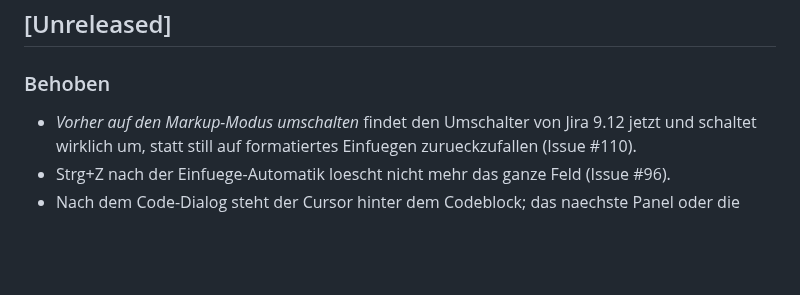
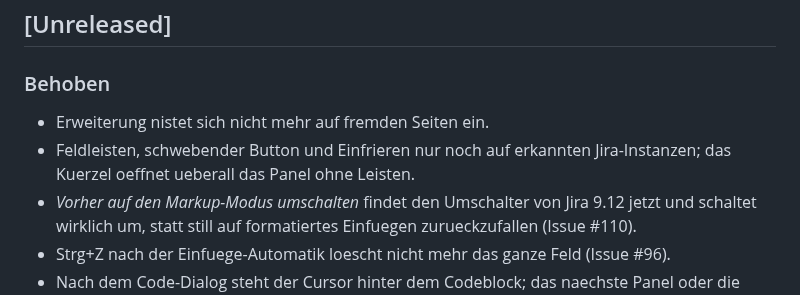
Before and after one commit to pascallink/webkit-ext, a Markdown page: jira-markdown-converter/CHANGELOG.md, the part around the change. Rendered like a GitHub page; blank space fills up the shorter version.

```diff
--- a/jira-markdown-converter/CHANGELOG.md
+++ b/jira-markdown-converter/CHANGELOG.md
@@ -9,6 +9,9 @@ festgehalten. Das Format orientiert sich an
 
 ### Behoben
 
+- Erweiterung nistet sich nicht mehr auf fremden Seiten ein.
+- Feldleisten, schwebender Button und Einfrieren nur noch auf erkannten
+  Jira-Instanzen; das Kuerzel oeffnet ueberall das Panel ohne Leisten.
 - *Vorher auf den Markup-Modus umschalten* findet den Umschalter von Jira 9.12
   jetzt und schaltet wirklich um, statt still auf formatiertes Einfuegen
   zurueckzufallen (Issue #110).
```
Also changed, not shown: jira-markdown-converter/README.md (+5 -0 lines).
